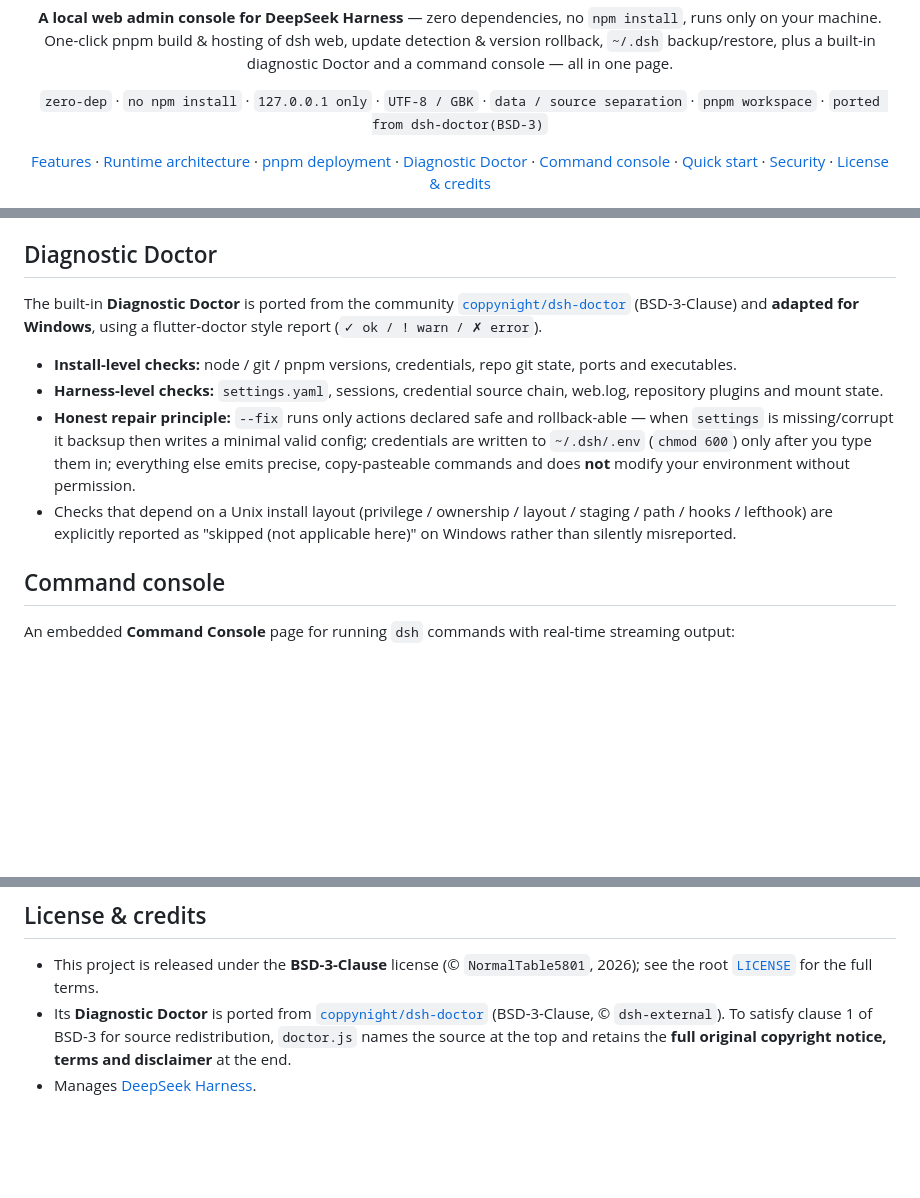
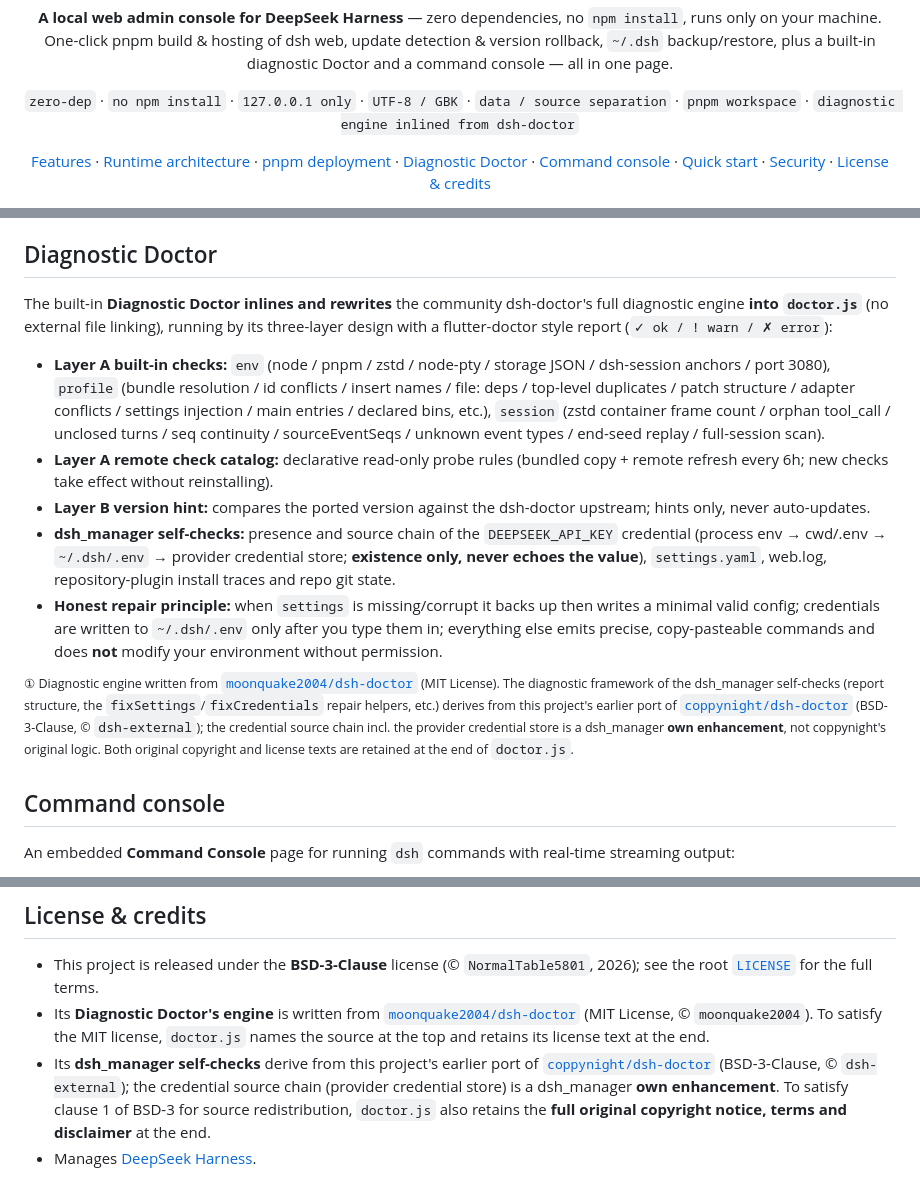
Before and after one commit to NormalTable5801/dsh_manager, a Markdown page: README.en.md, 3 parts joined by grey strips. Rendered like a GitHub page; blank space fills up the shorter version.

Commit message:
docs: update dsh-doctor attribution & BSD-3 notice in READMEs

```diff
--- a/README.en.md
+++ b/README.en.md
@@ -9,7 +9,7 @@
 </p>
 
 <p align="center">
-  <code>zero-dep</code> · <code>no npm install</code> · <code>127.0.0.1 only</code> · <code>UTF-8 / GBK</code> · <code>data / source separation</code> · <code>pnpm workspace</code> · <code>ported from dsh-doctor(BSD-3)</code>
+  <code>zero-dep</code> · <code>no npm install</code> · <code>127.0.0.1 only</code> · <code>UTF-8 / GBK</code> · <code>data / source separation</code> · <code>pnpm workspace</code> · <code>diagnostic engine inlined from dsh-doctor</code>
 </p>
 
 <p align="center">
@@ -104,17 +104,31 @@ Mapped to the UI:
 
 ## Diagnostic Doctor
 
-The built-in **Diagnostic Doctor** is ported from the community [`coppynight/dsh-doctor`](https://github.com/coppynight/dsh-doctor)
-(BSD-3-Clause) and **adapted for Windows**, using a flutter-doctor style report (`✓ ok / ! warn / ✗ error`).
+The built-in **Diagnostic Doctor inlines and rewrites** the community dsh-doctor's full diagnostic engine
+**into `doctor.js`** (no external file linking), running by its three-layer design with a flutter-doctor style
+report (`✓ ok / ! warn / ✗ error`):
 
-- **Install-level checks:** node / git / pnpm versions, credentials, repo git state, ports and executables.
-- **Harness-level checks:** `settings.yaml`, sessions, credential source chain, web.log, repository plugins and mount state.
-- **Honest repair principle:** `--fix` runs only actions declared safe and rollback-able &mdash;
-  when `settings` is missing/corrupt it backsup then writes a minimal valid config; credentials are written to
-  `~/.dsh/.env` (`chmod 600`) only after you type them in; everything else emits precise, copy-pasteable commands
-  and does **not** modify your environment without permission.
-- Checks that depend on a Unix install layout (privilege / ownership / layout / staging / path / hooks / lefthook)
-  are explicitly reported as "skipped (not applicable here)" on Windows rather than silently misreported.
+- **Layer A built-in checks:** `env` (node / pnpm / zstd / node-pty / storage JSON / dsh-session anchors / port 3080),
+  `profile` (bundle resolution / id conflicts / insert names / file: deps / top-level duplicates / patch structure /
+  adapter conflicts / settings injection / main entries / declared bins, etc.),
+  `session` (zstd container frame count / orphan tool_call / unclosed turns / seq continuity / sourceEventSeqs /
+  unknown event types / end-seed replay / full-session scan).
+- **Layer A remote check catalog:** declarative read-only probe rules (bundled copy + remote refresh every 6h;
+  new checks take effect without reinstalling).
+- **Layer B version hint:** compares the ported version against the dsh-doctor upstream; hints only, never auto-updates.
+- **dsh_manager self-checks:** presence and source chain of the `DEEPSEEK_API_KEY` credential
+  (process env → cwd/.env → `~/.dsh/.env` → provider credential store; **existence only, never echoes the value**),
+  `settings.yaml`, web.log, repository-plugin install traces and repo git state.
+- **Honest repair principle:** when `settings` is missing/corrupt it backs up then writes a minimal valid config;
+  credentials are written to `~/.dsh/.env` only after you type them in; everything else emits precise,
+  copy-pasteable commands and does **not** modify your environment without permission.
+
+<sup>① Diagnostic engine written from [`moonquake2004/dsh-doctor`](https://github.com/moonquake2004/dsh-doctor)
+(MIT License). The diagnostic framework of the dsh_manager self-checks (report structure, the
+`fixSettings`/`fixCredentials` repair helpers, etc.) derives from this project's earlier port of
+[`coppynight/dsh-doctor`](https://github.com/coppynight/dsh-doctor) (BSD-3-Clause, &copy; `dsh-external`);
+the credential source chain incl. the provider credential store is a dsh_manager **own enhancement**, not
+coppynight's original logic. Both original copyright and license texts are retained at the end of `doctor.js`.</sup>
 
 ## Command console
 
@@ -176,8 +190,12 @@ node server.js       # start the admin UI, browser opens http://127.0.0.1:8730
 
 - This project is released under the **BSD-3-Clause** license (&copy; `NormalTable5801`, 2026);
   see the root [`LICENSE`](LICENSE) for the full terms.
-- Its **Diagnostic Doctor** is ported from
-  [`coppynight/dsh-doctor`](https://github.com/coppynight/dsh-doctor) (BSD-3-Clause, &copy; `dsh-external`).
-  To satisfy clause 1 of BSD-3 for source redistribution, `doctor.js` names the source at the top and retains the
-  **full original copyright notice, terms and disclaimer** at the end.
+- Its **Diagnostic Doctor's engine** is written from
+  [`moonquake2004/dsh-doctor`](https://github.com/moonquake2004/dsh-doctor) (MIT License, &copy; `moonquake2004`).
+  To satisfy the MIT license, `doctor.js` names the source at the top and retains its license text at the end.
+- Its **dsh_manager self-checks** derive from this project's earlier port of
+  [`coppynight/dsh-doctor`](https://github.com/coppynight/dsh-doctor) (BSD-3-Clause, &copy; `dsh-external`);
+  the credential source chain (provider credential store) is a dsh_manager **own enhancement**.
+  To satisfy clause 1 of BSD-3 for source redistribution, `doctor.js` also retains the **full original copyright
+  notice, terms and disclaimer** at the end.
 - Manages [DeepSeek Harness](https://github.com/deepseek-ai/deepseek-harness.git).
```
Also changed, not shown: other parts of README.en.md (+1 -1 lines), README.md (+25 -14 lines).
